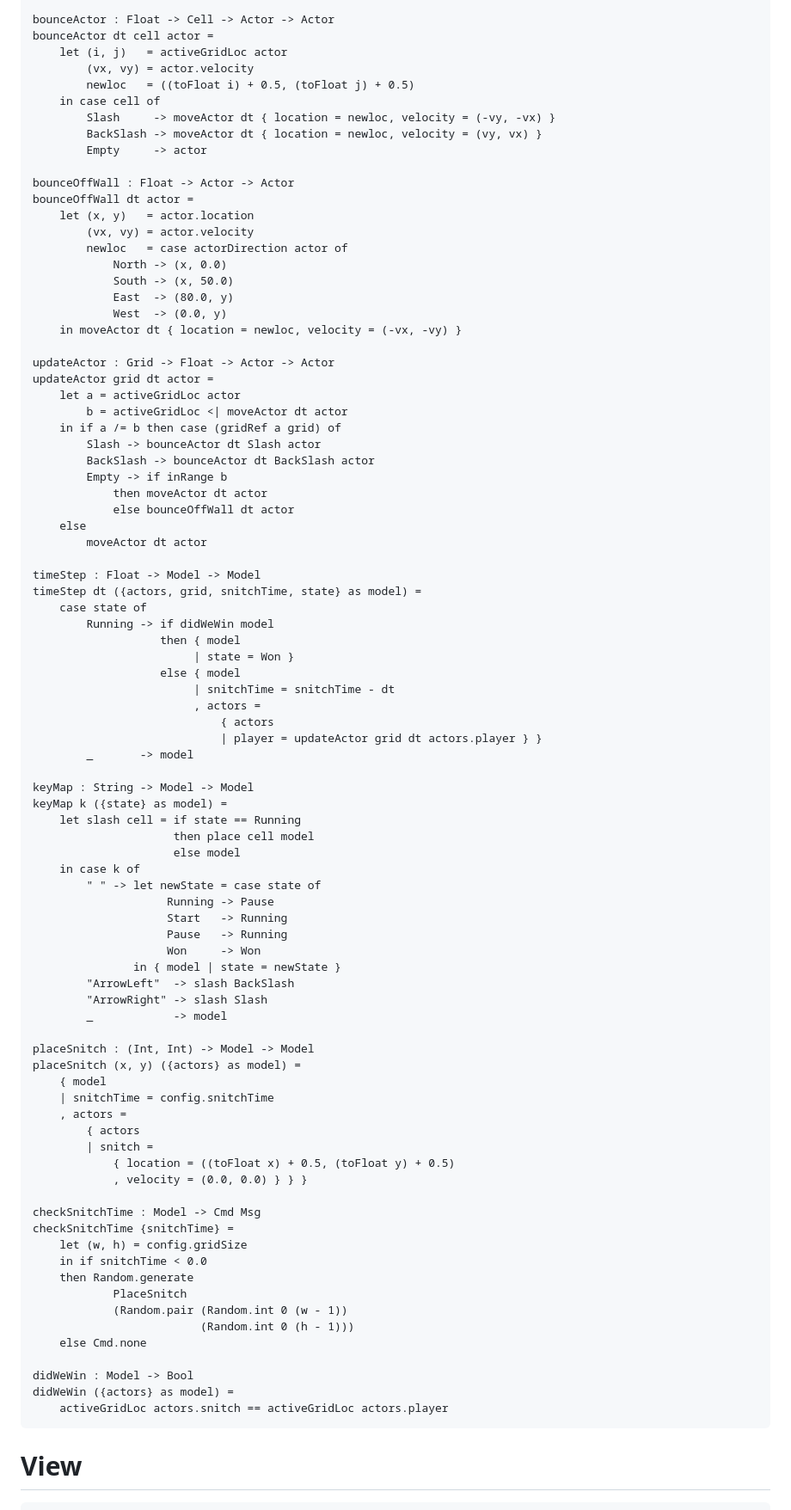
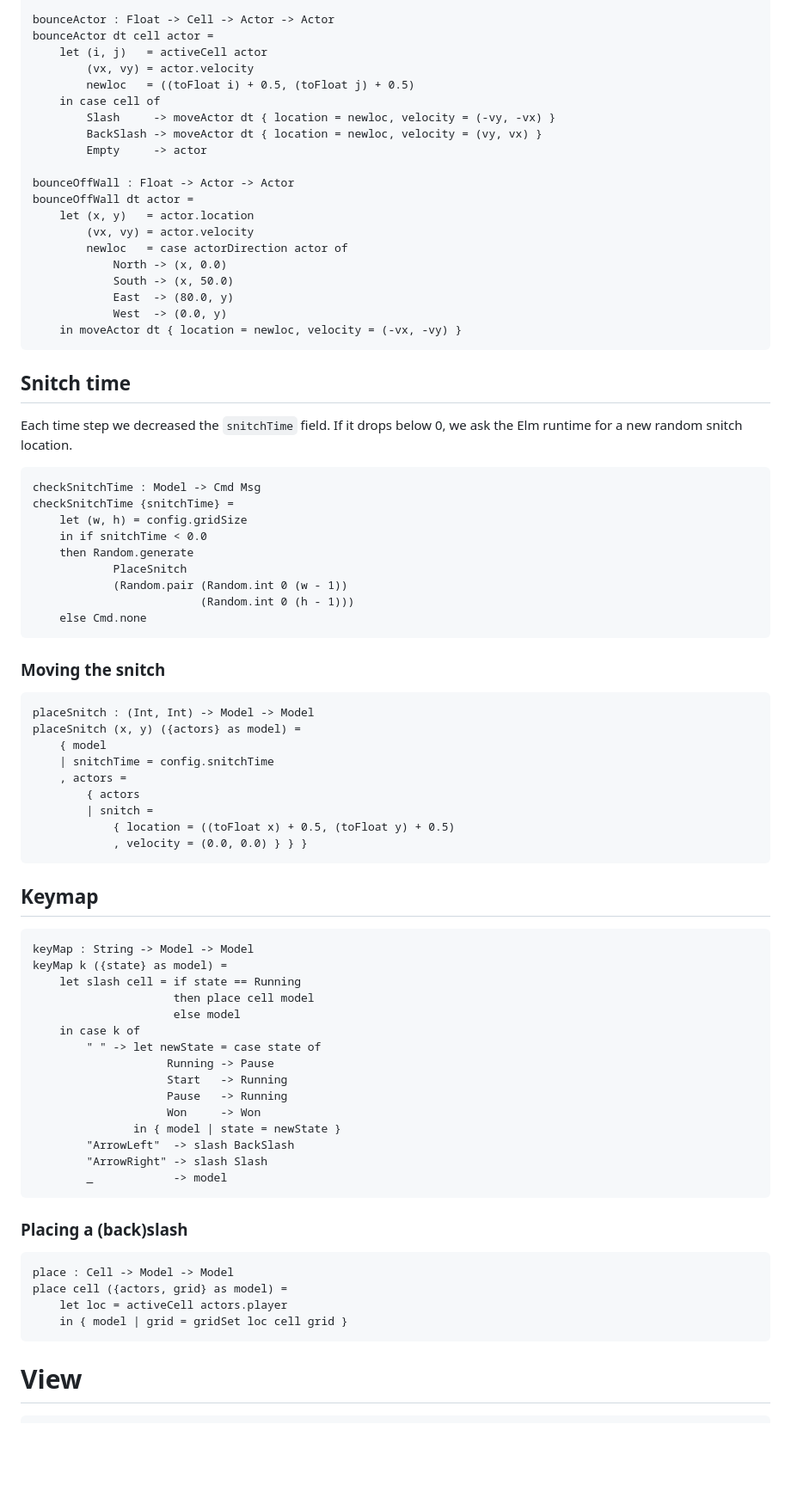
Before and after one commit to entangled/entangled, a Markdown page: examples/elm-slasher/elm-slasher.md, the part around the change printed below. Shown: that part at 86% size. GitHub-like rendering; blank space fills up the shorter version.

````diff
--- a/examples/elm-slasher/elm-slasher.md
+++ b/examples/elm-slasher/elm-slasher.md
@@ -257,7 +315,7 @@ inRange (i, j) = i >= 0 && i < 80 && j >= 0 && j < 50
 
 bounceActor : Float -> Cell -> Actor -> Actor
 bounceActor dt cell actor =
-    let (i, j)   = activeGridLoc actor
+    let (i, j)   = activeCell actor
         (vx, vy) = actor.velocity
         newloc   = ((toFloat i) + 0.5, (toFloat j) + 0.5)
     in case cell of
@@ -275,33 +333,41 @@ bounceOffWall dt actor =
             East  -> (80.0, y)
             West  -> (0.0, y)
     in moveActor dt { location = newloc, velocity = (-vx, -vy) }
+```
 
-updateActor : Grid -> Float -> Actor -> Actor
-updateActor grid dt actor =
-    let a = activeGridLoc actor
-        b = activeGridLoc <| moveActor dt actor
-    in if a /= b then case (gridRef a grid) of
-        Slash -> bounceActor dt Slash actor
-        BackSlash -> bounceActor dt BackSlash actor
-        Empty -> if inRange b
-            then moveActor dt actor
-            else bounceOffWall dt actor
-    else
-        moveActor dt actor
+## Snitch time
 
-timeStep : Float -> Model -> Model
-timeStep dt ({actors, grid, snitchTime, state} as model) =
-    case state of
-        Running -> if didWeWin model
-                   then { model
-                        | state = Won }
-                   else { model
-                        | snitchTime = snitchTime - dt
-                        , actors =
-                            { actors
-                            | player = updateActor grid dt actors.player } }
-        _       -> model
+Each time step we decreased the `snitchTime` field. If it drops below 0, we ask the Elm runtime for a new random snitch location.
 
+``` {.elm #update}
+checkSnitchTime : Model -> Cmd Msg
+checkSnitchTime {snitchTime} =
+    let (w, h) = config.gridSize
+    in if snitchTime < 0.0
+    then Random.generate
+            PlaceSnitch
+            (Random.pair (Random.int 0 (w - 1))
+                         (Random.int 0 (h - 1)))
+    else Cmd.none
+```
+
+### Moving the snitch
+
+``` {.elm #update}
+placeSnitch : (Int, Int) -> Model -> Model
+placeSnitch (x, y) ({actors} as model) =
+    { model
+    | snitchTime = config.snitchTime
+    , actors =
+        { actors
+        | snitch =
+            { location = ((toFloat x) + 0.5, (toFloat y) + 0.5)
+            , velocity = (0.0, 0.0) } } }
+```
+
+## Keymap
+
+``` {.elm #update}
 keyMap : String -> Model -> Model
 keyMap k ({state} as model) =
     let slash cell = if state == Running
@@ -317,30 +383,15 @@ keyMap k ({state} as model) =
         "ArrowLeft"  -> slash BackSlash
         "ArrowRight" -> slash Slash
         _            -> model
+```
 
-placeSnitch : (Int, Int) -> Model -> Model
-placeSnitch (x, y) ({actors} as model) =
-    { model
-    | snitchTime = config.snitchTime
-    , actors =
-        { actors
-        | snitch =
-            { location = ((toFloat x) + 0.5, (toFloat y) + 0.5)
-            , velocity = (0.0, 0.0) } } }
+### Placing a (back)slash
 
-checkSnitchTime : Model -> Cmd Msg
-checkSnitchTime {snitchTime} =
-    let (w, h) = config.gridSize
-    in if snitchTime < 0.0
-    then Random.generate
-            PlaceSnitch
-            (Random.pair (Random.int 0 (w - 1))
-                         (Random.int 0 (h - 1)))
-    else Cmd.none
-
-didWeWin : Model -> Bool
-didWeWin ({actors} as model) =
-    activeGridLoc actors.snitch == activeGridLoc actors.player
+``` {.elm #update}
+place : Cell -> Model -> Model
+place cell ({actors, grid} as model) =
+    let loc = activeCell actors.player
+    in { model | grid = gridSet loc cell grid }
 ```
 
 # View
````
Also changed, not shown: other parts of examples/elm-slasher/elm-slasher.md (+127 -56 lines), docs/screenshot.png (added), 10 other files.
